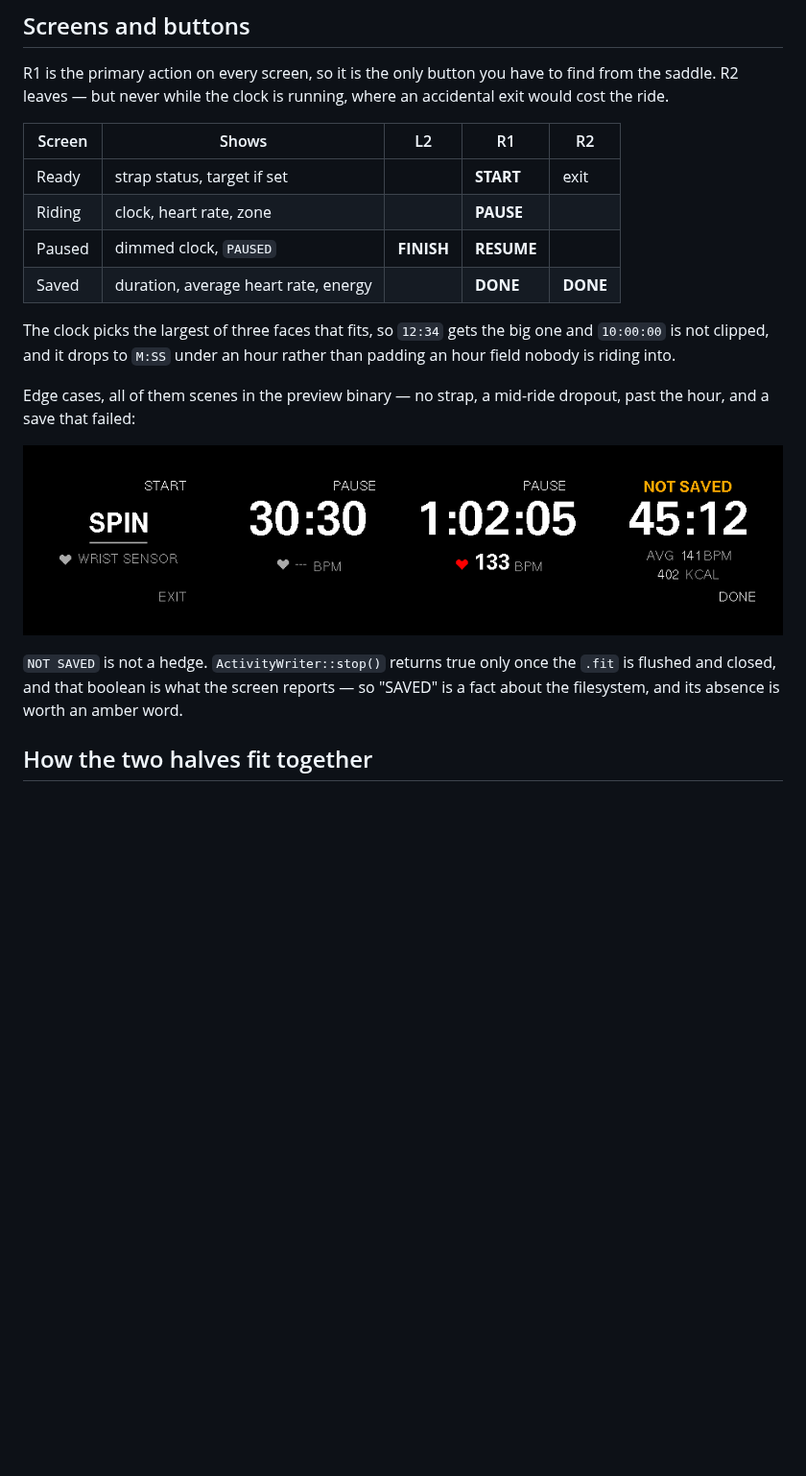
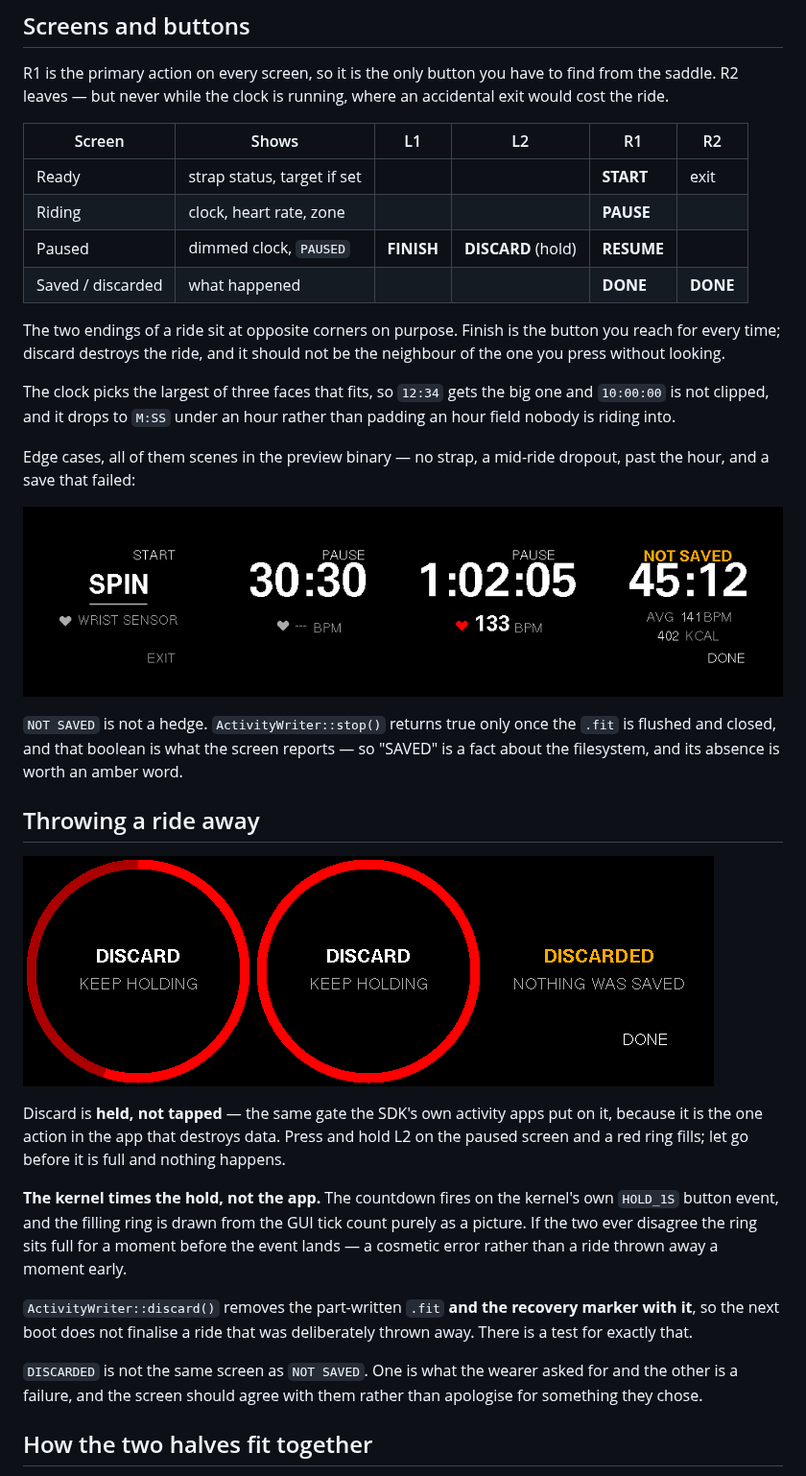
Before and after one commit to tobymurray/watch-apps, a Markdown page: Spin/README.md, the part around one of its changes. Shown at 96% size. GitHub-like rendering; pictures changed too: Spin/Docs/screens-discard.png (added), Spin/Docs/screens-edge-cases.png; blank space fills up the shorter version.

```diff
--- a/Spin/README.md
+++ b/Spin/README.md
@@ -169,12 +184,16 @@ R1 is the primary action on every screen, so it is the only button you have to
 find from the saddle. R2 leaves — but never while the clock is running, where
 an accidental exit would cost the ride.
 
-| Screen | Shows | L2 | R1 | R2 |
-|---|---|---|---|---|
-| Ready | strap status, target if set | | **START** | exit |
-| Riding | clock, heart rate, zone | | **PAUSE** | |
-| Paused | dimmed clock, `PAUSED` | **FINISH** | **RESUME** | |
-| Saved | duration, average heart rate, energy | | **DONE** | **DONE** |
+| Screen | Shows | L1 | L2 | R1 | R2 |
+|---|---|---|---|---|---|
+| Ready | strap status, target if set | | | **START** | exit |
+| Riding | clock, heart rate, zone | | | **PAUSE** | |
+| Paused | dimmed clock, `PAUSED` | **FINISH** | **DISCARD** (hold) | **RESUME** | |
+| Saved / discarded | what happened | | | **DONE** | **DONE** |
+
+The two endings of a ride sit at opposite corners on purpose. Finish is the
+button you reach for every time; discard destroys the ride, and it should not be
+the neighbour of the one you press without looking.
 
 The clock picks the largest of three faces that fits, so `12:34` gets the big
 one and `10:00:00` is not clipped, and it drops to `M:SS` under an hour rather
@@ -188,6 +207,29 @@ dropout, past the hour, and a save that failed:
 `NOT SAVED` is not a hedge. `ActivityWriter::stop()` returns true only once the
 `.fit` is flushed and closed, and that boolean is what the screen reports — so
 "SAVED" is a fact about the filesystem, and its absence is worth an amber word.
+
+## Throwing a ride away
+
+![Holding, held, and the acknowledgement](Docs/screens-discard.png)
+
+Discard is **held, not tapped** — the same gate the SDK's own activity apps put
+on it, because it is the one action in the app that destroys data. Press and
+hold L2 on the paused screen and a red ring fills; let go before it is full and
+nothing happens.
+
+**The kernel times the hold, not the app.** The countdown fires on the kernel's
+own `HOLD_1S` button event, and the filling ring is drawn from the GUI tick
+count purely as a picture. If the two ever disagree the ring sits full for a
+moment before the event lands — a cosmetic error rather than a ride thrown away
+a moment early.
+
+`ActivityWriter::discard()` removes the part-written `.fit` **and the recovery
+marker with it**, so the next boot does not finalise a ride that was deliberately
+thrown away. There is a test for exactly that.
+
+`DISCARDED` is not the same screen as `NOT SAVED`. One is what the wearer asked
+for and the other is a failure, and the screen should agree with them rather
+than apologise for something they chose.
 
 ## How the two halves fit together
 
```
Also changed, not shown: other parts of Spin/README.md (+19 -4 lines), Spin/Docs/screens-config.png, Spin/Docs/screens-zones.png, Spin/Docs/screens.png, 9 other files.
